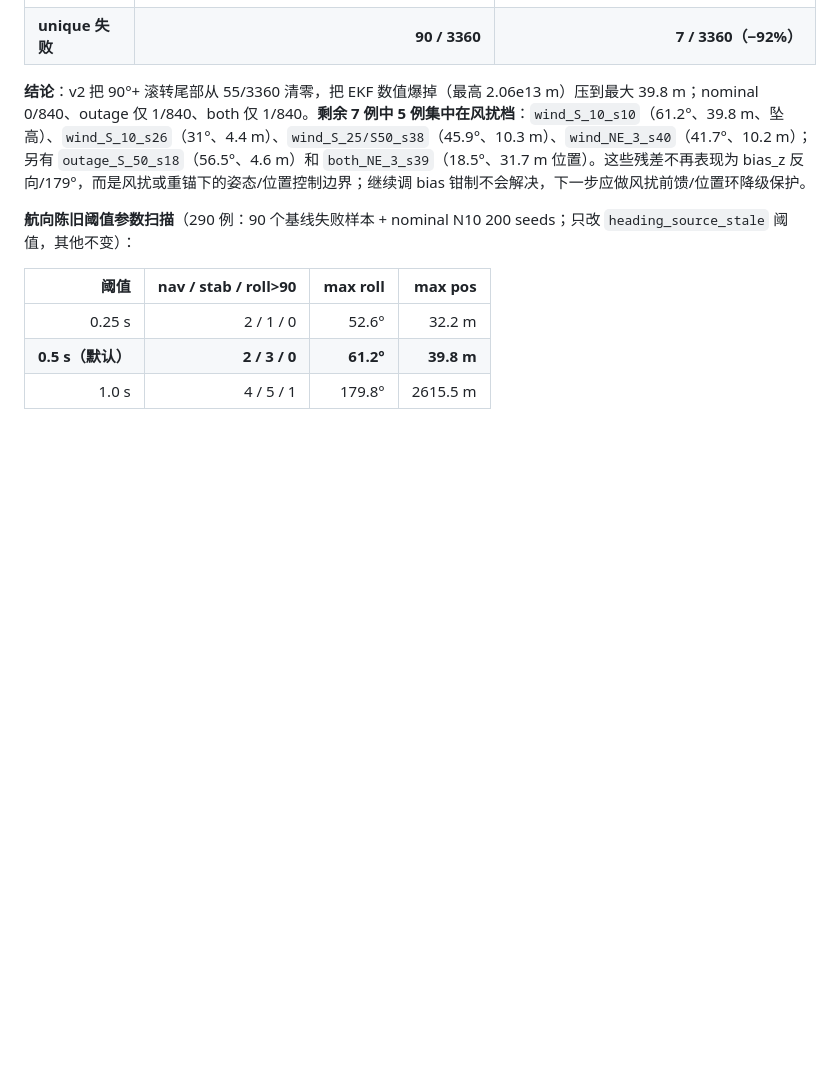
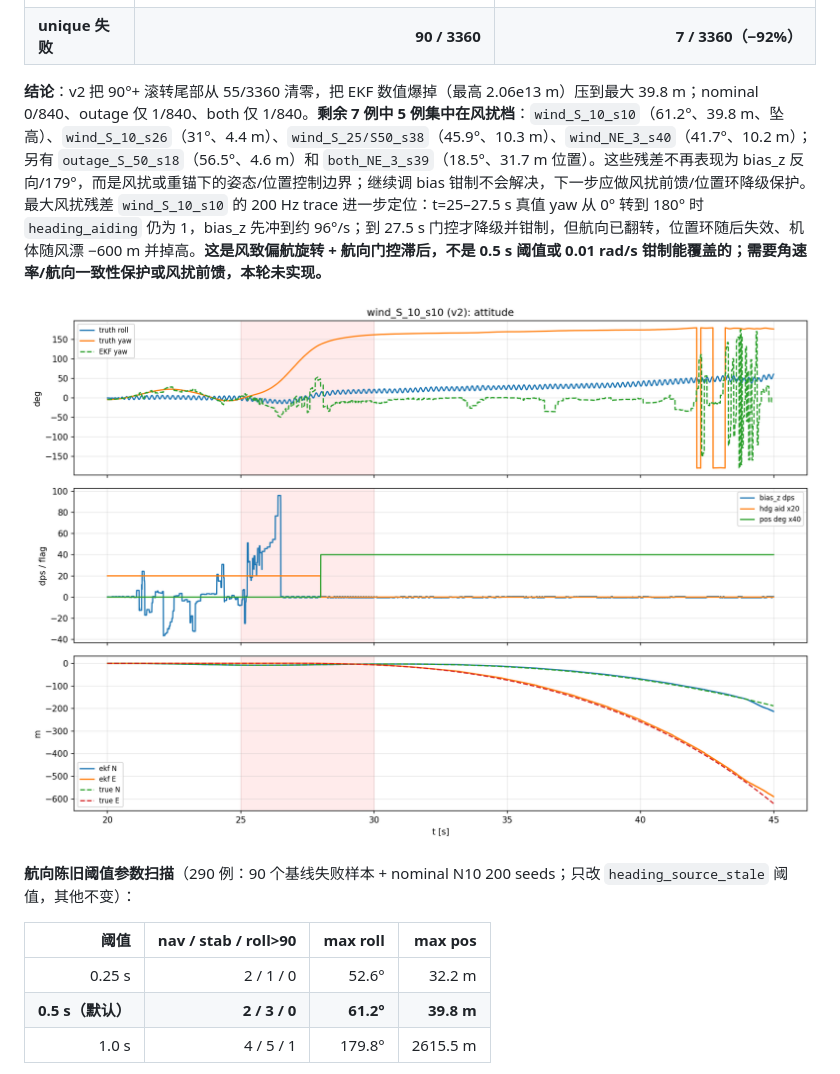
Before and after one commit to LShang001/tandem-twin-vector-thrust, a Markdown page: TandemVec-EKF-Report/无磁EKF收敛仿真-2026-10-25.md, the part around the change. Rendered like a GitHub page; pictures changed too: TandemVec-EKF-Report/figs/nav_wind_residual_trace.png (added); blank space fills up the shorter version.

```diff
--- a/TandemVec-EKF-Report/无磁EKF收敛仿真-2026-10-25.md
+++ b/TandemVec-EKF-Report/无磁EKF收敛仿真-2026-10-25.md
@@ -388,7 +388,9 @@ trace 证明 bias_z 在航向门控降级后发散到物理不可能的量级（
 | **合计** | **50 / 89 / 55** | **6 / 6 / 0** |
 | **unique 失败** | **90 / 3360** | **7 / 3360（−92%）** |
 
-**结论**：v2 把 90°+ 滚转尾部从 55/3360 清零，把 EKF 数值爆掉（最高 2.06e13 m）压到最大 39.8 m；nominal 0/840、outage 仅 1/840、both 仅 1/840。**剩余 7 例中 5 例集中在风扰档**：`wind_S_10_s10`（61.2°、39.8 m、坠高）、`wind_S_10_s26`（31°、4.4 m）、`wind_S_25/S50_s38`（45.9°、10.3 m）、`wind_NE_3_s40`（41.7°、10.2 m）；另有 `outage_S_50_s18`（56.5°、4.6 m）和 `both_NE_3_s39`（18.5°、31.7 m 位置）。这些残差不再表现为 bias_z 反向/179°，而是风扰或重锚下的姿态/位置控制边界；继续调 bias 钳制不会解决，下一步应做风扰前馈/位置环降级保护。
+**结论**：v2 把 90°+ 滚转尾部从 55/3360 清零，把 EKF 数值爆掉（最高 2.06e13 m）压到最大 39.8 m；nominal 0/840、outage 仅 1/840、both 仅 1/840。**剩余 7 例中 5 例集中在风扰档**：`wind_S_10_s10`（61.2°、39.8 m、坠高）、`wind_S_10_s26`（31°、4.4 m）、`wind_S_25/S50_s38`（45.9°、10.3 m）、`wind_NE_3_s40`（41.7°、10.2 m）；另有 `outage_S_50_s18`（56.5°、4.6 m）和 `both_NE_3_s39`（18.5°、31.7 m 位置）。这些残差不再表现为 bias_z 反向/179°，而是风扰或重锚下的姿态/位置控制边界；继续调 bias 钳制不会解决，下一步应做风扰前馈/位置环降级保护。最大风扰残差 `wind_S_10_s10` 的 200 Hz trace 进一步定位：t=25–27.5 s 真值 yaw 从 0° 转到 180° 时 `heading_aiding` 仍为 1，bias_z 先冲到约 96°/s；到 27.5 s 门控才降级并钳制，但航向已翻转，位置环随后失效、机体随风漂 −600 m 并掉高。**这是风致偏航旋转 + 航向门控滞后，不是 0.5 s 阈值或 0.01 rad/s 钳制能覆盖的；需要角速率/航向一致性保护或风扰前馈，本轮未实现。**
+
+![wind](figs/nav_wind_residual_trace.png)
 
 **航向陈旧阈值参数扫描**（290 例：90 个基线失败样本 + nominal N10 200 seeds；只改 `heading_source_stale` 阈值，其他不变）：
 
```
Also changed, not shown: AGENTS.md (+1 -1 lines), docs/05-控制与分配/CTL-004-无磁航向与运动EKF.md (+1 -1 lines), 1 other file.
